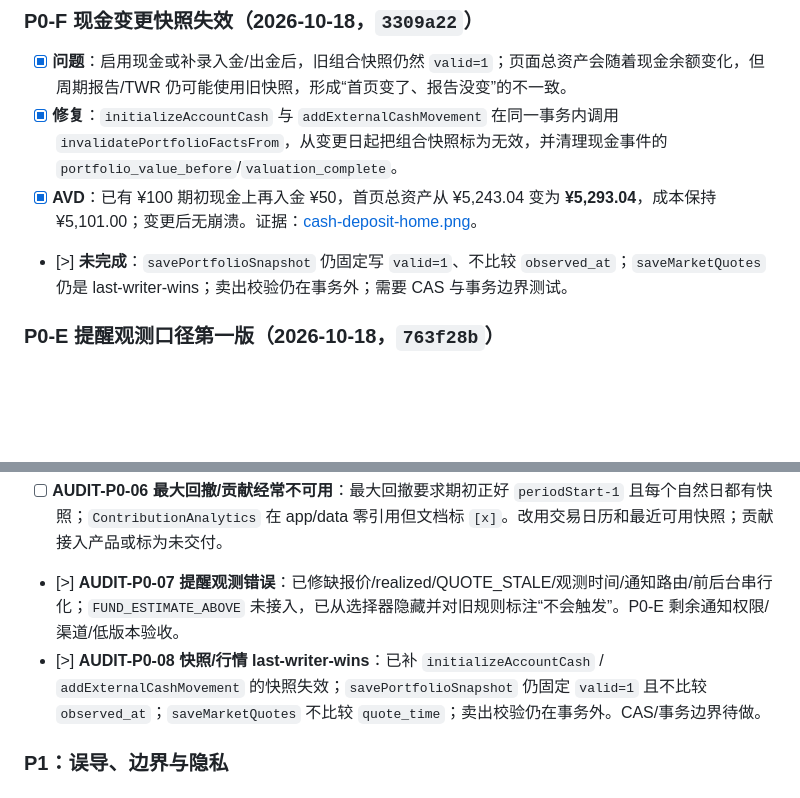
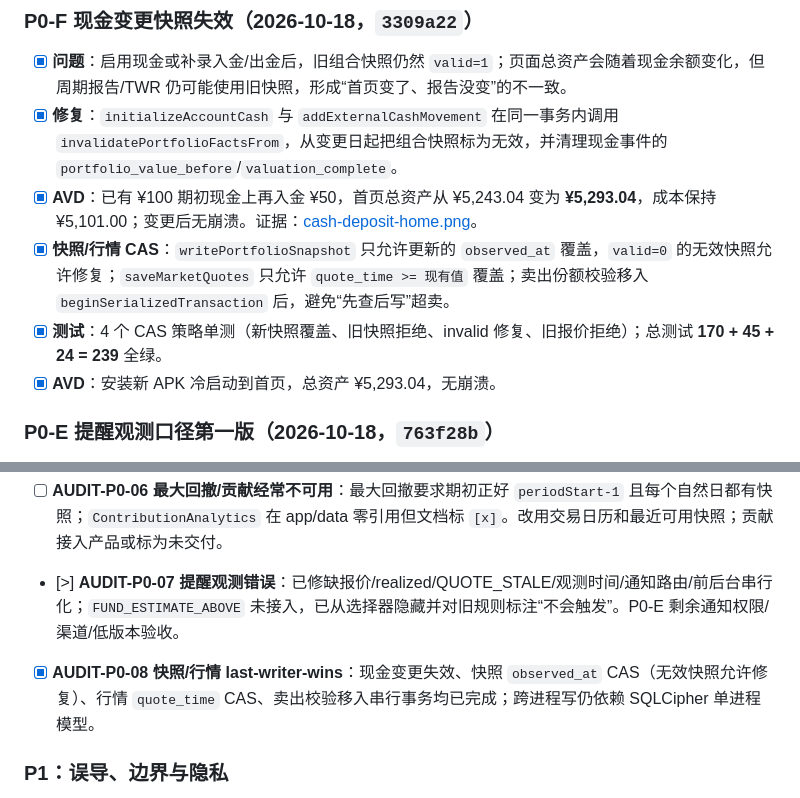
Before and after one commit to JUANWANG-BUAA/kestrel-ledger, a Markdown page: docs/14-全量优化任务清单.md, 2 parts joined by grey strips. GitHub-like rendering; blank space fills up the shorter version.

Commit message:
docs: record snapshot and quote CAS

```diff
--- a/docs/14-全量优化任务清单.md
+++ b/docs/14-全量优化任务清单.md
@@ -546,7 +546,9 @@
 - [x] **问题**：启用现金或补录入金/出金后，旧组合快照仍然 `valid=1`；页面总资产会随着现金余额变化，但周期报告/TWR 仍可能使用旧快照，形成“首页变了、报告没变”的不一致。
 - [x] **修复**：`initializeAccountCash` 与 `addExternalCashMovement` 在同一事务内调用 `invalidatePortfolioFactsFrom`，从变更日起把组合快照标为无效，并清理现金事件的 `portfolio_value_before`/`valuation_complete`。
 - [x] **AVD**：已有 ¥100 期初现金上再入金 ¥50，首页总资产从 ¥5,243.04 变为 **¥5,293.04**，成本保持 ¥5,101.00；变更后无崩溃。证据：[cash-deposit-home.png](screenshots/2026-10-18/cash-deposit-home.png)。
-- [>] **未完成**：`savePortfolioSnapshot` 仍固定写 `valid=1`、不比较 `observed_at`；`saveMarketQuotes` 仍是 last-writer-wins；卖出校验仍在事务外；需要 CAS 与事务边界测试。
+- [x] **快照/行情 CAS**：`writePortfolioSnapshot` 只允许更新的 `observed_at` 覆盖，`valid=0` 的无效快照允许修复；`saveMarketQuotes` 只允许 `quote_time >= 现有值` 覆盖；卖出份额校验移入 `beginSerializedTransaction` 后，避免“先查后写”超卖。
+- [x] **测试**：4 个 CAS 策略单测（新快照覆盖、旧快照拒绝、invalid 修复、旧报价拒绝）；总测试 **170 + 45 + 24 = 239** 全绿。
+- [x] **AVD**：安装新 APK 冷启动到首页，总资产 ¥5,293.04，无崩溃。
 
 ### P0-E 提醒观测口径第一版（2026-10-18，`763f28b`）
 
@@ -619,7 +621,7 @@
 - [>] **AUDIT-P0-05 估值前提缺失**：已加 `baseNav` 14 天门槛；T1 回溯固定 LOW 并明确前视偏差；QDII 改为交易日平移；移动端验证点仍低于 `docs/13` 的 120 天/3 只/P90 门槛。
 - [ ] **AUDIT-P0-06 最大回撤/贡献经常不可用**：最大回撤要求期初正好 `periodStart-1` 且每个自然日都有快照；`ContributionAnalytics` 在 app/data 零引用但文档标 `[x]`。改用交易日历和最近可用快照；贡献接入产品或标为未交付。
 - [>] **AUDIT-P0-07 提醒观测错误**：已修缺报价/realized/QUOTE_STALE/观测时间/通知路由/前后台串行化；`FUND_ESTIMATE_ABOVE` 未接入，已从选择器隐藏并对旧规则标注“不会触发”。P0-E 剩余通知权限/渠道/低版本验收。
-- [>] **AUDIT-P0-08 快照/行情 last-writer-wins**：已补 `initializeAccountCash` / `addExternalCashMovement` 的快照失效；`savePortfolioSnapshot` 仍固定 `valid=1` 且不比较 `observed_at`；`saveMarketQuotes` 不比较 `quote_time`；卖出校验仍在事务外。CAS/事务边界待做。
+- [x] **AUDIT-P0-08 快照/行情 last-writer-wins**：现金变更失效、快照 `observed_at` CAS（无效快照允许修复）、行情 `quote_time` CAS、卖出校验移入串行事务均已完成；跨进程写仍依赖 SQLCipher 单进程模型。
 
 ### P1：误导、边界与隐私
 
```
Also changed, not shown: README.md (+1 -1 lines), docs/18-全量优化计划.md (+2 -1 lines).
